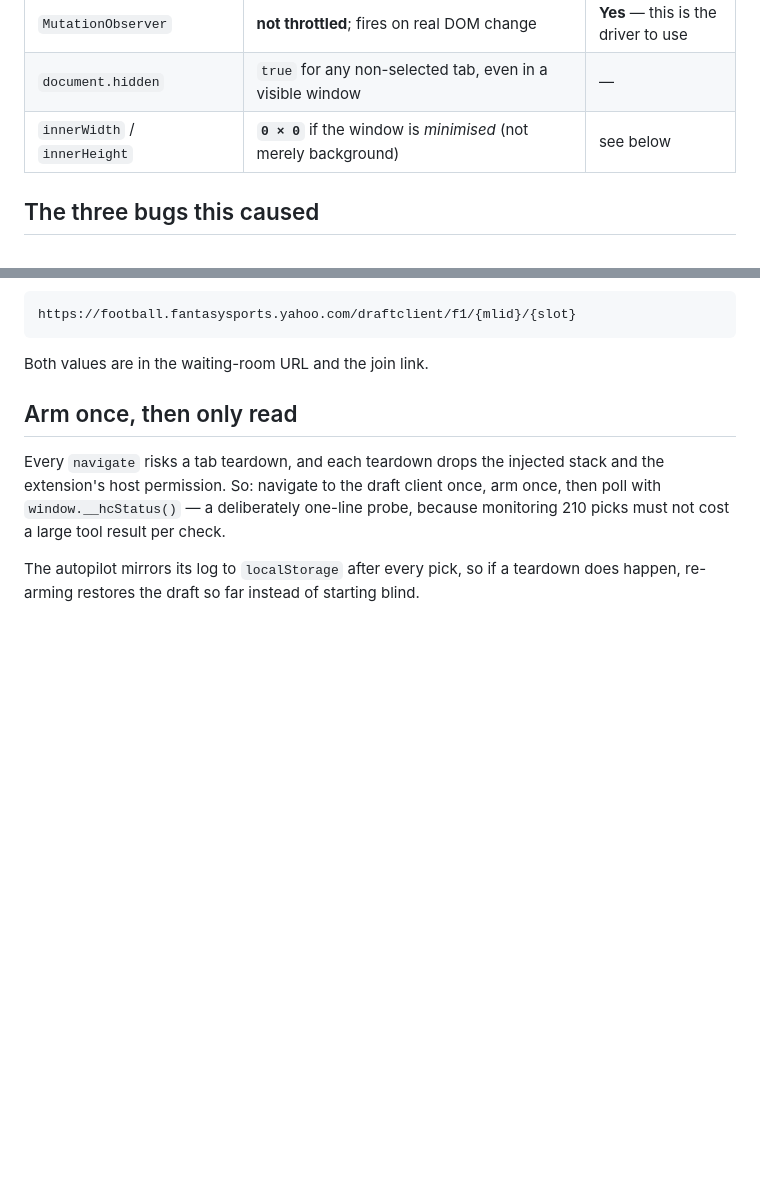
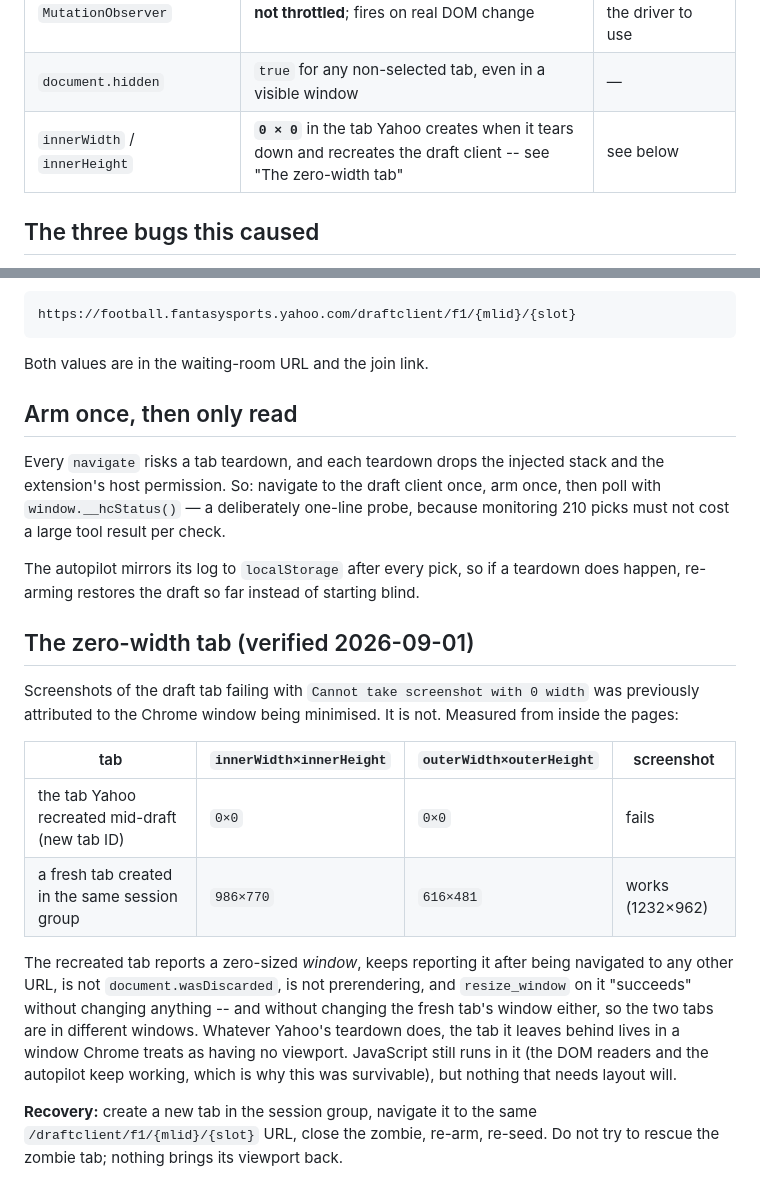
Before and after one commit to bhwilkoff/fantasy-draft-assistant, a Markdown page: docs/HIDDEN-TAB-CONSTRAINTS.md, 2 parts joined by grey strips. Drawn GitHub-style; blank space fills up the shorter version.

Commit message:
Docs: the zero-width draft tab is Yahoo's recreated tab, not a minimised window
Measured from inside the pages: the tab Yahoo recreates mid-draft reports
innerWidth=outerWidth=0 forever, is not discarded or prerendering, and
resize_window does nothing to it; a fresh tab in the same session group has
a normal viewport. Recovery is a fresh tab at the same URL, not rescue.

Co-Authored-By: Claude Fable 5.1 <noreply@anthropic.com>
Claude-Session: https://claude.ai/code/session_01Vpbj1hpkBpAWf6kUXMGaYe

```diff
--- a/docs/HIDDEN-TAB-CONSTRAINTS.md
+++ b/docs/HIDDEN-TAB-CONSTRAINTS.md
@@ -16,7 +16,7 @@ Recorded here because every one of these cost real time to diagnose.
 | `MessageChannel` postMessage | **not throttled** | **Yes** — this is the yield to use |
 | `MutationObserver` | **not throttled**; fires on real DOM change | **Yes** — this is the driver to use |
 | `document.hidden` | `true` for any non-selected tab, even in a visible window | — |
-| `innerWidth` / `innerHeight` | **`0 × 0`** if the window is *minimised* (not merely background) | see below |
+| `innerWidth` / `innerHeight` | **`0 × 0`** in the tab Yahoo creates when it tears down and recreates the draft client -- see "The zero-width tab" | see below |
 
 ## The three bugs this caused
 
@@ -79,3 +79,27 @@ result per check.
 The autopilot mirrors its log to `localStorage` after every pick, so if a
 teardown does happen, re-arming restores the draft so far instead of starting
 blind.
+
+## The zero-width tab (verified 2026-09-01)
+
+Screenshots of the draft tab failing with `Cannot take screenshot with 0
+width` was previously attributed to the Chrome window being minimised. It
+is not. Measured from inside the pages:
+
+| tab | `innerWidth×innerHeight` | `outerWidth×outerHeight` | screenshot |
+|---|---|---|---|
+| the tab Yahoo recreated mid-draft (new tab ID) | `0×0` | `0×0` | fails |
+| a fresh tab created in the same session group | `986×770` | `616×481` | works (1232×962) |
+
+The recreated tab reports a zero-sized *window*, keeps reporting it after
+being navigated to any other URL, is not `document.wasDiscarded`, is not
+prerendering, and `resize_window` on it "succeeds" without changing anything
+-- and without changing the fresh tab's window either, so the two tabs are
+in different windows. Whatever Yahoo's teardown does, the tab it leaves
+behind lives in a window Chrome treats as having no viewport. JavaScript
+still runs in it (the DOM readers and the autopilot keep working, which is
+why this was survivable), but nothing that needs layout will.
+
+**Recovery:** create a new tab in the session group, navigate it to the
+same `/draftclient/f1/{mlid}/{slot}` URL, close the zombie, re-arm, re-seed.
+Do not try to rescue the zombie tab; nothing brings its viewport back.
```
Also changed, not shown: docs/MOCK-DRAFT-HARNESS.md (+3 -1 lines).
